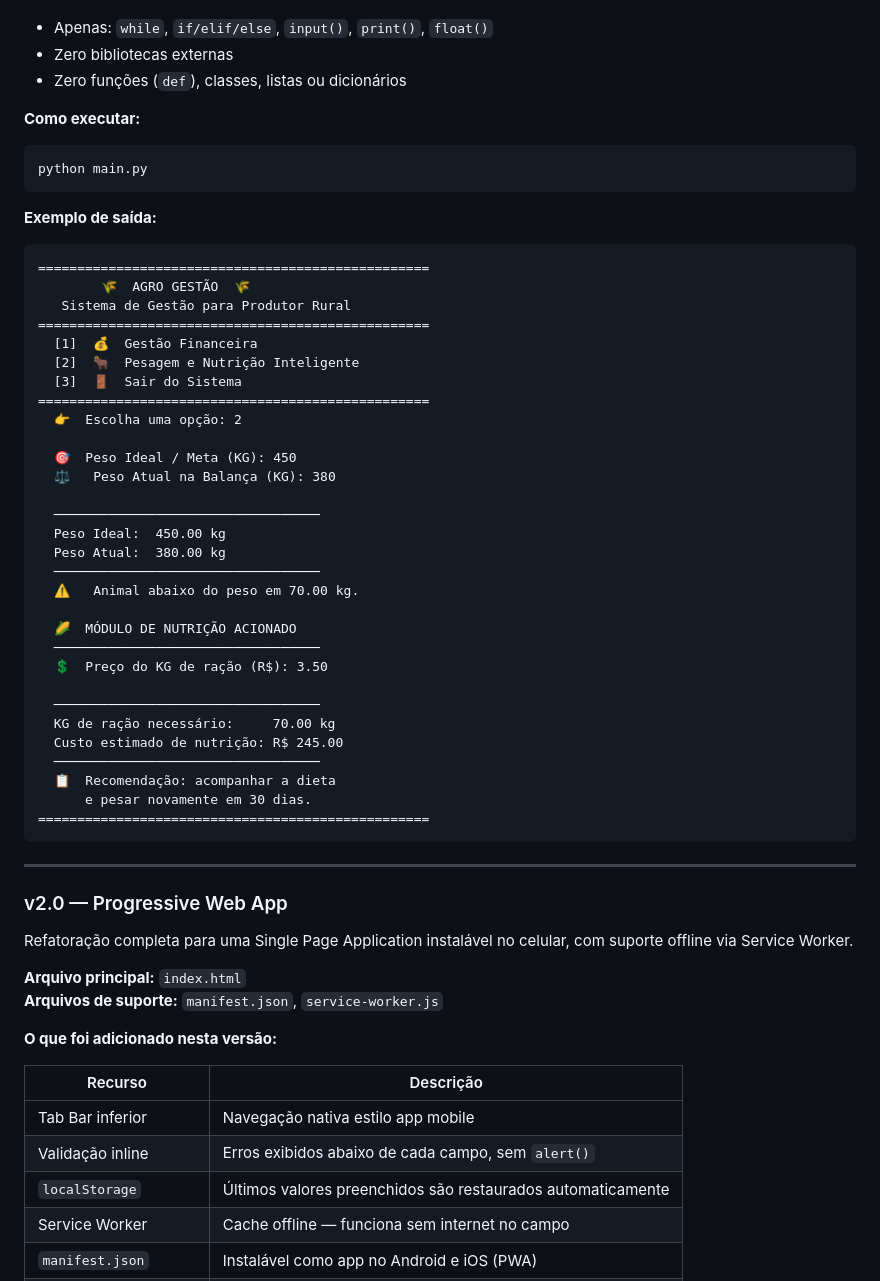
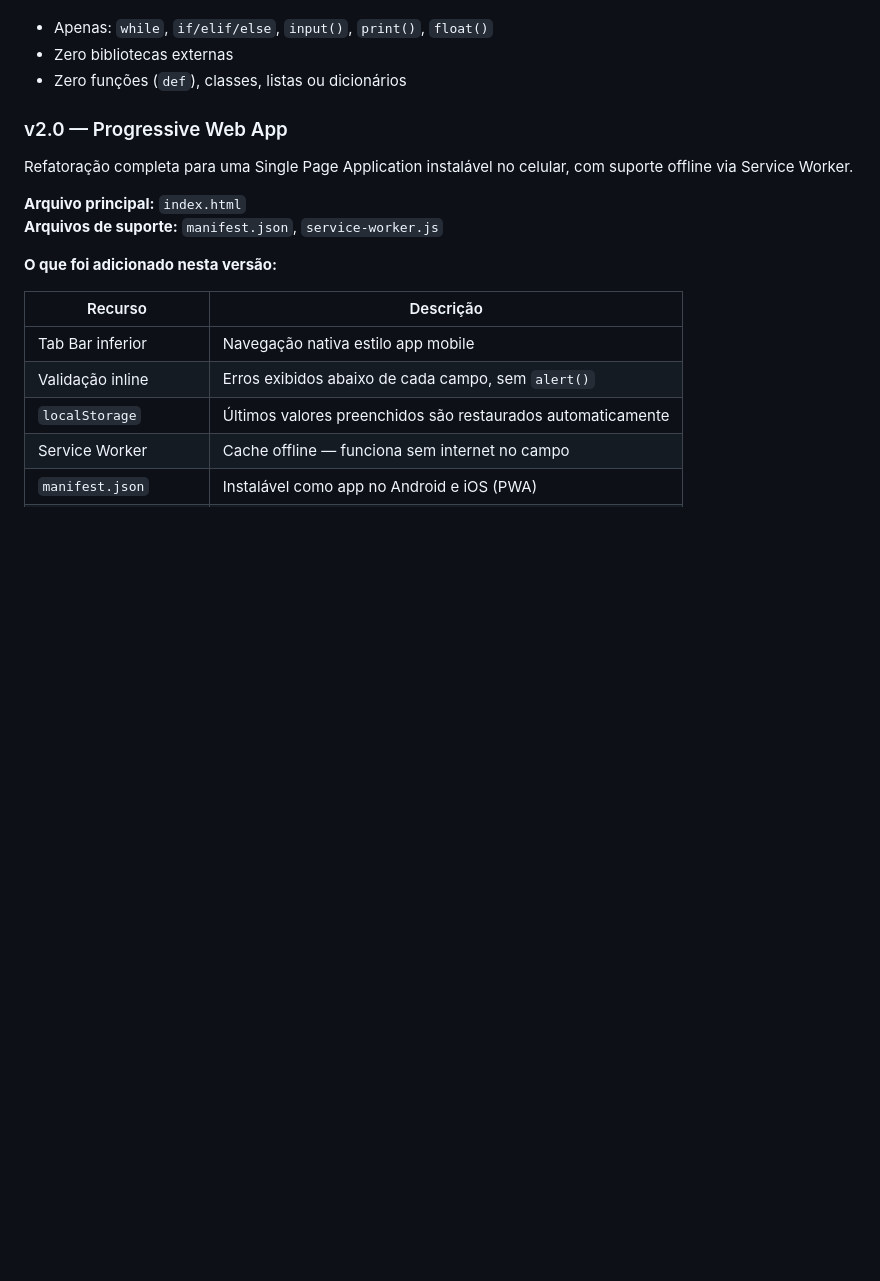
Before and after one commit to nicolas-mendess/Desafio-Intermediaria, a Markdown page: Projetos pessoais/Agronegócio/README (1).md, the part around the change. GitHub-like rendering; blank space fills up the shorter version.

````diff
--- a/Projetos pessoais/Agronegócio/README (1).md
+++ b/Projetos pessoais/Agronegócio/README (1).md
@@ -56,46 +56,6 @@ Primeira versão entregue como trabalho acadêmico de 1º semestre. Desenvolvida
 - Zero bibliotecas externas
 - Zero funções (`def`), classes, listas ou dicionários
 
-**Como executar:**
-```bash
-python main.py
-```
-
-**Exemplo de saída:**
-```
-==================================================
-        🌾  AGRO GESTÃO  🌾
-   Sistema de Gestão para Produtor Rural
-==================================================
-  [1]  💰  Gestão Financeira
-  [2]  🐂  Pesagem e Nutrição Inteligente
-  [3]  🚪  Sair do Sistema
-==================================================
-  👉  Escolha uma opção: 2
-
-  🎯  Peso Ideal / Meta (KG): 450
-  ⚖️   Peso Atual na Balança (KG): 380
-
-  ──────────────────────────────────
-  Peso Ideal:  450.00 kg
-  Peso Atual:  380.00 kg
-  ──────────────────────────────────
-  ⚠️   Animal abaixo do peso em 70.00 kg.
-
-  🌽  MÓDULO DE NUTRIÇÃO ACIONADO
-  ──────────────────────────────────
-  💲  Preço do KG de ração (R$): 3.50
-
-  ──────────────────────────────────
-  KG de ração necessário:     70.00 kg
-  Custo estimado de nutrição: R$ 245.00
-  ──────────────────────────────────
-  📋  Recomendação: acompanhar a dieta
-      e pesar novamente em 30 dias.
-==================================================
-```
-
----
 
 ### v2.0 — Progressive Web App
 
````
